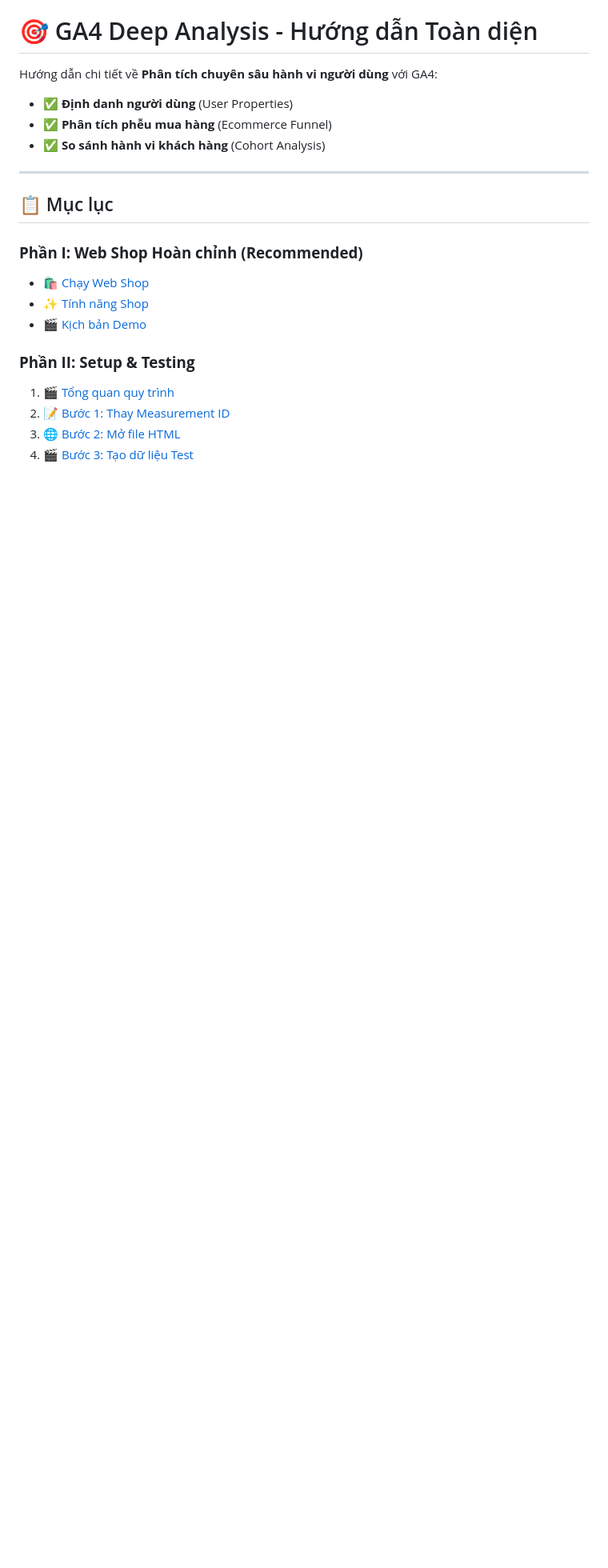
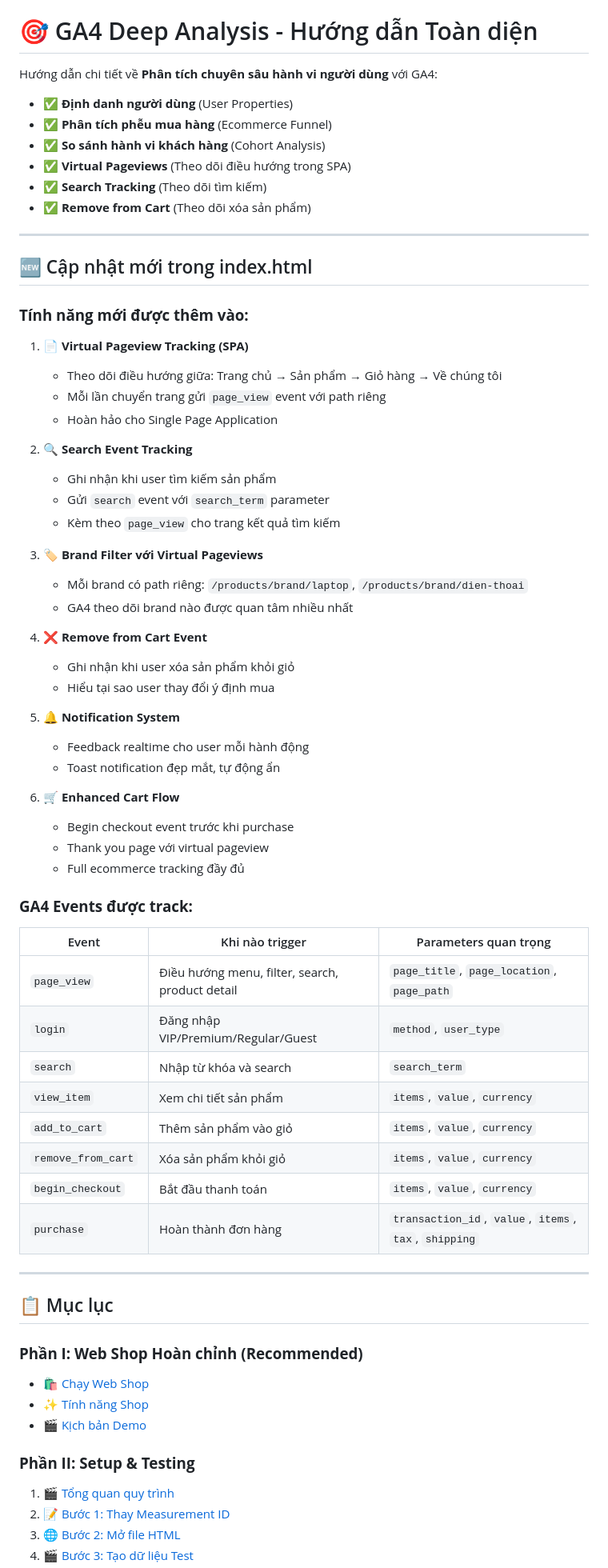
Before and after one commit to QuangNo1Pro/Demo_seminar_web_nc, a Markdown page: README.md, the part around one of its changes. Shown at 80% size. Drawn GitHub-style; blank space fills up the shorter version.

```diff
--- a/README.md
+++ b/README.md
@@ -4,6 +4,55 @@ Hướng dẫn chi tiết về **Phân tích chuyên sâu hành vi người dùn
 - ✅ **Định danh người dùng** (User Properties)
 - ✅ **Phân tích phễu mua hàng** (Ecommerce Funnel)
 - ✅ **So sánh hành vi khách hàng** (Cohort Analysis)
+- ✅ **Virtual Pageviews** (Theo dõi điều hướng trong SPA)
+- ✅ **Search Tracking** (Theo dõi tìm kiếm)
+- ✅ **Remove from Cart** (Theo dõi xóa sản phẩm)
+
+---
+
+## 🆕 Cập nhật mới trong index.html
+
+### **Tính năng mới được thêm vào:**
+
+1. **📄 Virtual Pageview Tracking (SPA)**
+   - Theo dõi điều hướng giữa: Trang chủ → Sản phẩm → Giỏ hàng → Về chúng tôi
+   - Mỗi lần chuyển trang gửi `page_view` event với path riêng
+   - Hoàn hảo cho Single Page Application
+
+2. **🔍 Search Event Tracking**
+   - Ghi nhận khi user tìm kiếm sản phẩm
+   - Gửi `search` event với `search_term` parameter
+   - Kèm theo `page_view` cho trang kết quả tìm kiếm
+
+3. **🏷️ Brand Filter với Virtual Pageviews**
+   - Mỗi brand có path riêng: `/products/brand/laptop`, `/products/brand/dien-thoai`
+   - GA4 theo dõi brand nào được quan tâm nhiều nhất
+
+4. **❌ Remove from Cart Event**
+   - Ghi nhận khi user xóa sản phẩm khỏi giỏ
+   - Hiểu tại sao user thay đổi ý định mua
+
+5. **🔔 Notification System**
+   - Feedback realtime cho user mỗi hành động
+   - Toast notification đẹp mắt, tự động ẩn
+
+6. **🛒 Enhanced Cart Flow**
+   - Begin checkout event trước khi purchase
+   - Thank you page với virtual pageview
+   - Full ecommerce tracking đầy đủ
+
+### **GA4 Events được track:**
+
+| Event | Khi nào trigger | Parameters quan trọng |
+|-------|----------------|----------------------|
+| `page_view` | Điều hướng menu, filter, search, product detail | `page_title`, `page_location`, `page_path` |
+| `login` | Đăng nhập VIP/Premium/Regular/Guest | `method`, `user_type` |
+| `search` | Nhập từ khóa và search | `search_term` |
+| `view_item` | Xem chi tiết sản phẩm | `items`, `value`, `currency` |
+| `add_to_cart` | Thêm sản phẩm vào giỏ | `items`, `value`, `currency` |
+| `remove_from_cart` | Xóa sản phẩm khỏi giỏ | `items`, `value`, `currency` |
+| `begin_checkout` | Bắt đầu thanh toán | `items`, `value`, `currency` |
+| `purchase` | Hoàn thành đơn hàng | `transaction_id`, `value`, `items`, `tax`, `shipping` |
 
 ---
 
```
Also changed, not shown: other parts of README.md (+101 -38 lines).
